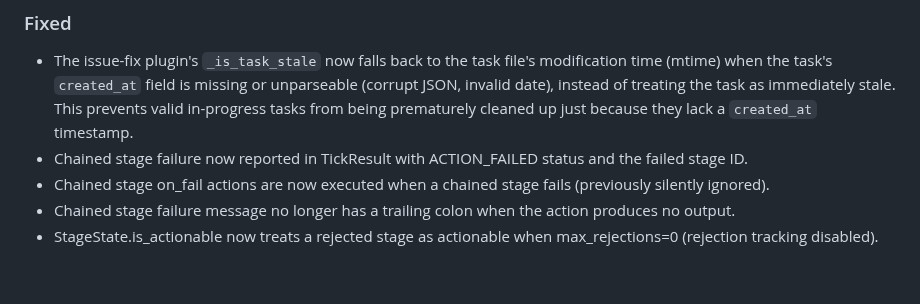
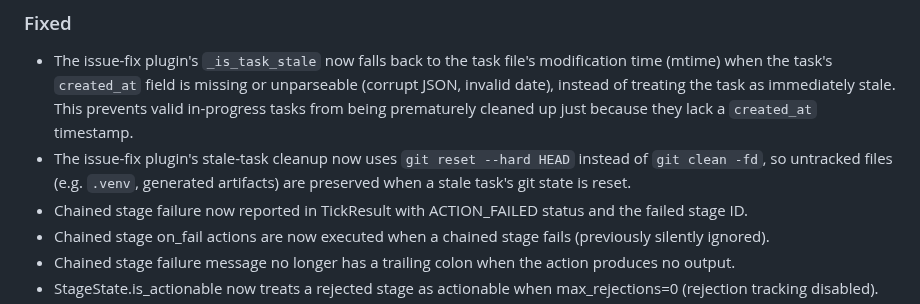
Before and after one commit to ValyrianTech/cronpypeline, a Markdown page: CHANGELOG.md, the part around the change. GitHub-like rendering; blank space fills up the shorter version.

Commit message:
docs: sync documentation with latest changes

```diff
--- a/CHANGELOG.md
+++ b/CHANGELOG.md
@@ -7,6 +7,7 @@
 
 ### Fixed
 - The issue-fix plugin's `_is_task_stale` now falls back to the task file's modification time (mtime) when the task's `created_at` field is missing or unparseable (corrupt JSON, invalid date), instead of treating the task as immediately stale. This prevents valid in-progress tasks from being prematurely cleaned up just because they lack a `created_at` timestamp.
+- The issue-fix plugin's stale-task cleanup now uses `git reset --hard HEAD` instead of `git clean -fd`, so untracked files (e.g. `.venv`, generated artifacts) are preserved when a stale task's git state is reset.
 - Chained stage failure now reported in TickResult with ACTION_FAILED status and the failed stage ID.
 - Chained stage on_fail actions are now executed when a chained stage fails (previously silently ignored).
 - Chained stage failure message no longer has a trailing colon when the action produces no output.
```
